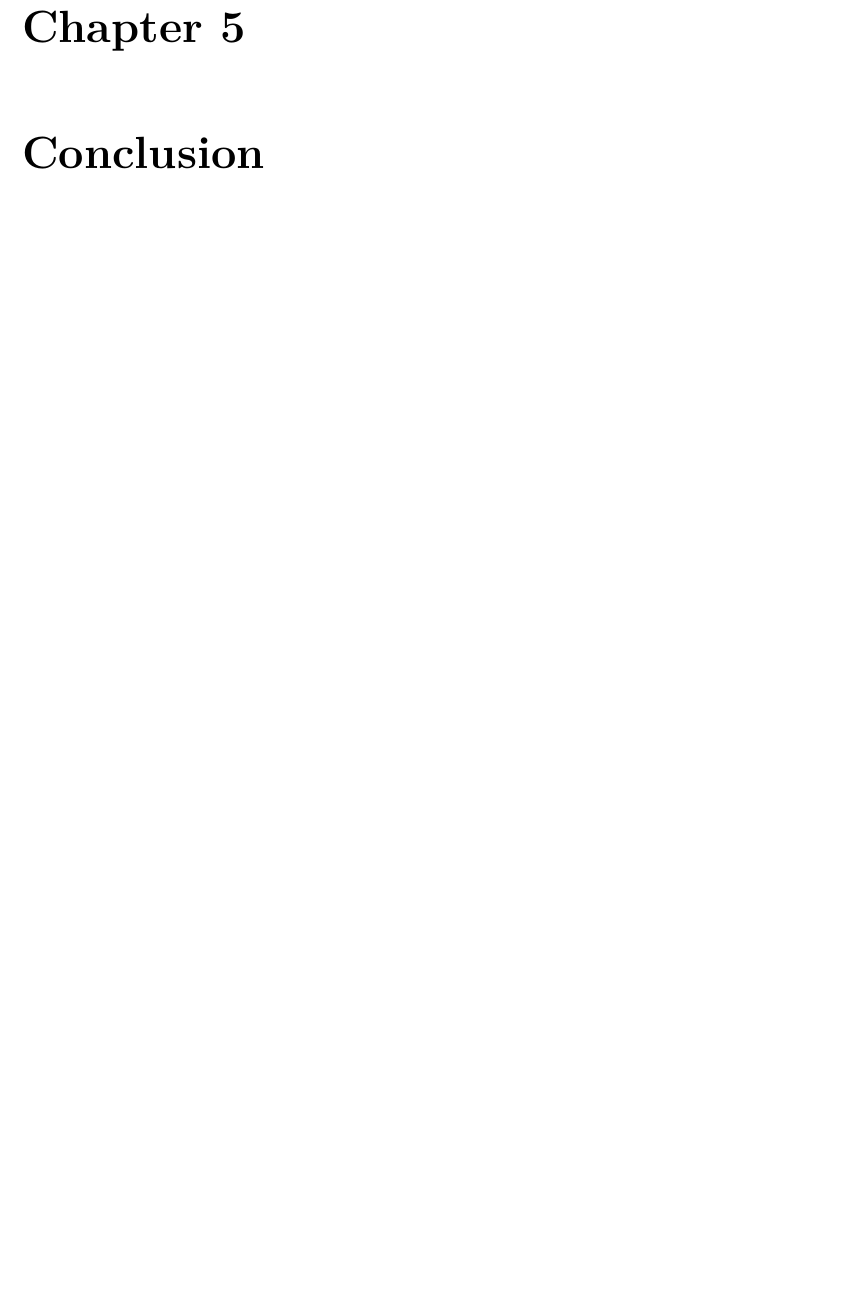
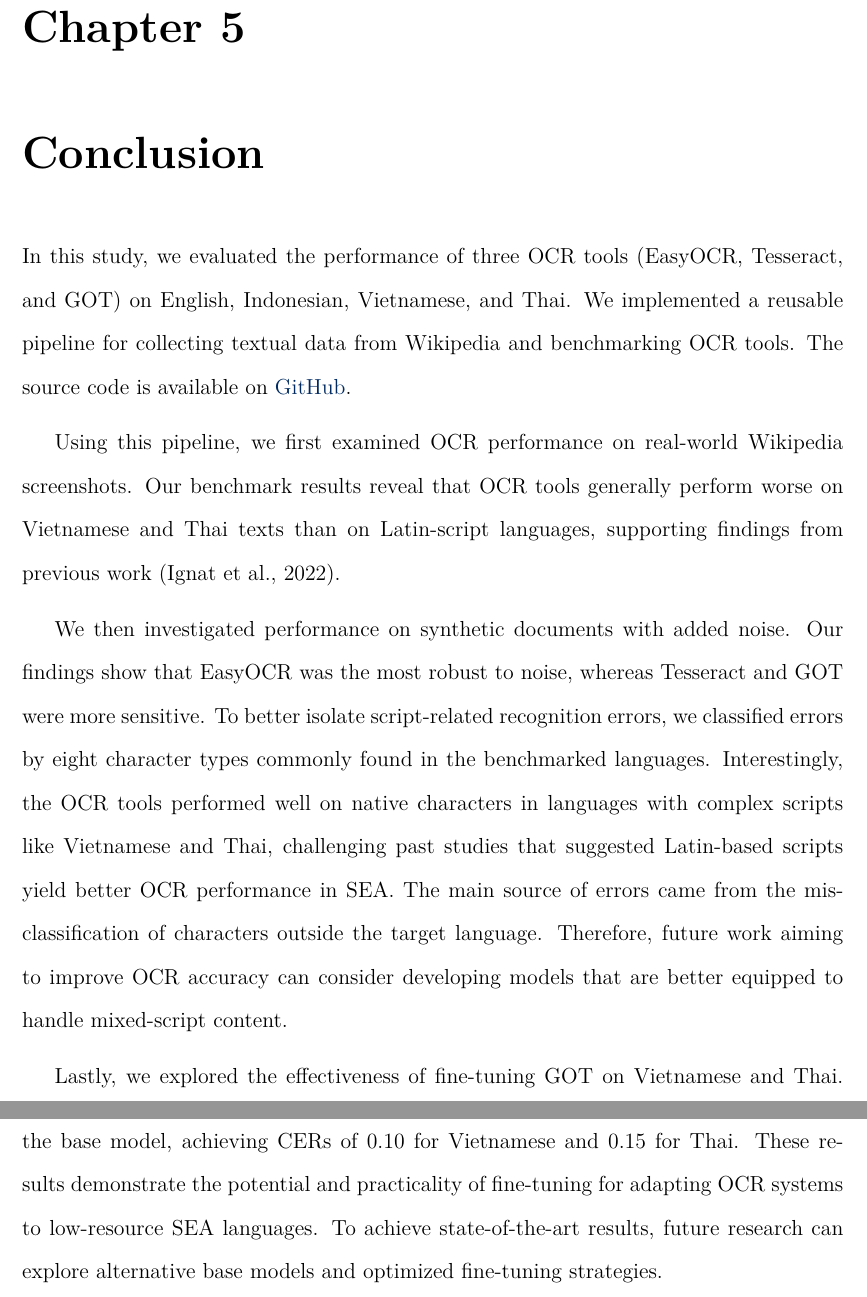
Before and after one commit to jasonqiu212/ocr-benchmarking-on-sea-languages, a LaTeX thesis (docs/final-report/final-report.tex): part of page 46 of 51 before the commit and two parts of pages 46 and 47 of 52 after it, the two joined at a grey line, cut so that both start at the same text, the shorter picture padded with empty space. Compiled offline with XeLaTeX; a missing font is replaced by an installed copy or a similar font.

Commit message:
docs: add conclusion

```diff
--- a/docs/final-report/final-report.tex
+++ b/docs/final-report/final-report.tex
@@ -805,6 +805,25 @@ As such, further gains may come from exploring alternative models and optimizing
 
 \chapter{Conclusion}
 
+In this study, we evaluated the performance of three OCR tools (EasyOCR, Tesseract, and GOT) on English, Indonesian, Vietnamese, and Thai.
+We implemented a reusable pipeline for collecting textual data from Wikipedia and benchmarking OCR tools.
+The source code is available on \href{https://github.com/jasonqiu212/ocr-benchmarking-on-sea-languages}{GitHub}.
+
+Using this pipeline, we first examined OCR performance on real-world Wikipedia screenshots.
+Our benchmark results reveal that OCR tools generally perform worse on Vietnamese and Thai texts than on Latin-script languages, supporting findings from previous work \parencite{ignat-etal-2022}.
+
+We then investigated performance on synthetic documents with added noise.
+Our findings show that EasyOCR was the most robust to noise, whereas Tesseract and GOT were more sensitive.
+To better isolate script-related recognition errors, we classified errors by eight character types commonly found in the benchmarked languages.
+Interestingly, the OCR tools performed well on native characters in languages with complex scripts like Vietnamese and Thai, challenging past studies that suggested Latin-based scripts yield better OCR performance in SEA.
+The main source of errors came from the misclassification of characters outside the target language.
+Therefore, future work aiming to improve OCR accuracy can consider developing models that are better equipped to handle mixed-script content.
+
+Lastly, we explored the effectiveness of fine-tuning GOT on Vietnamese and Thai.
+We found that even with relatively little training data, fine-tuning significantly improved the base model, achieving CERs of 0.10 for Vietnamese and 0.15 for Thai.
+These results demonstrate the potential and practicality of fine-tuning for adapting OCR systems to low-resource SEA languages.
+To achieve state-of-the-art results, future research can explore alternative base models and optimized fine-tuning strategies.
+
 \printbibliography[title={References}]
 
 \clearpage
```
Also changed, not shown: docs/final-report/final-report.tex (4 more changed lines).
